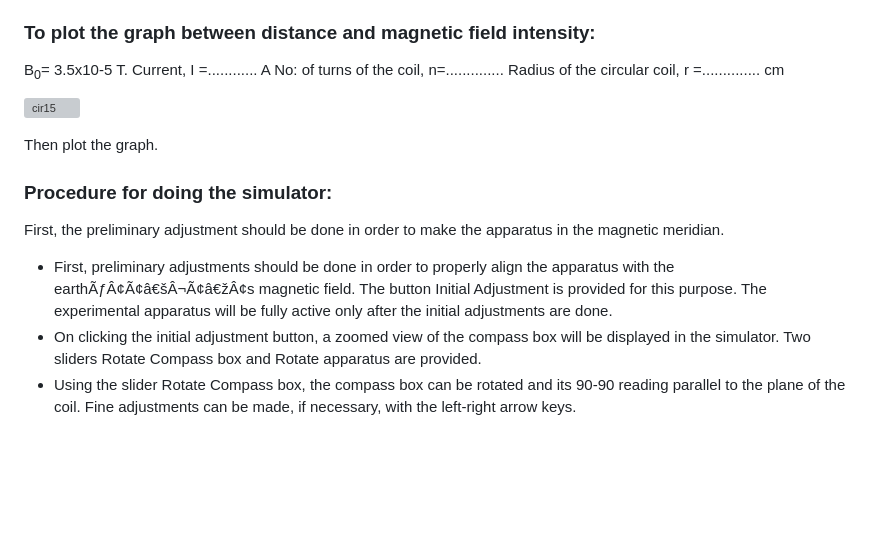
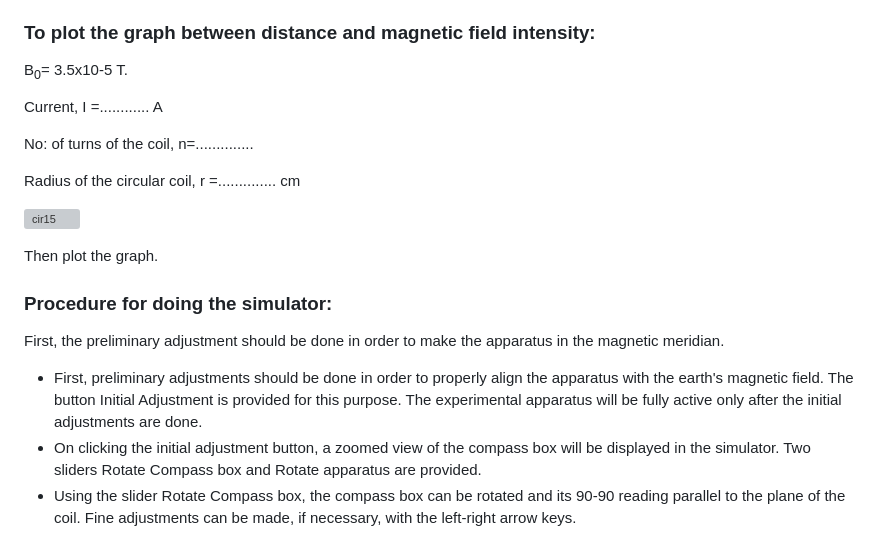
Before and after one commit to virtual-labs/exp-circular-coil-carrying-current-au, a Markdown page: experiment/procedure.md, the part around the change. Drawn GitHub-style; blank space fills up the shorter version; grey boxes are pictures that could not be loaded.

```diff
--- a/experiment/procedure.md
+++ b/experiment/procedure.md
@@ -34,10 +34,15 @@ The connections are made as shown in the diagram and the initial adjustments of
 </ul>
 
 ### To plot the graph between distance and magnetic field intensity:
+
 B<sub>0</sub>= 3.5x10-5 T.
+
 Current, I =............ A
+
 No: of turns of the coil, n=..............
+
 Radius of the circular coil, r =.............. cm
+
 
 ![cir15](https://github.com/user-attachments/assets/78f97969-f428-416a-8ce7-3ace253fee29)
 
@@ -46,7 +51,7 @@ Then plot the graph.
 ### Procedure for doing the simulator:
 First, the preliminary adjustment should be done in order to make the apparatus in the magnetic meridian.
 <ul>
-<li>First, preliminary adjustments should be done in order to properly align the apparatus with the earthÃƒÂ¢Ã¢â€šÂ¬Ã¢â€žÂ¢s magnetic field. The button Initial Adjustment is provided for this purpose. The experimental apparatus will be fully active only after the initial adjustments are done.</li>
+<li>First, preliminary adjustments should be done in order to properly align the apparatus with the earth's magnetic field. The button Initial Adjustment is provided for this purpose. The experimental apparatus will be fully active only after the initial adjustments are done.</li>
 <li>On clicking the initial adjustment button, a zoomed view of the compass box will be displayed in the simulator. Two sliders Rotate Compass box and Rotate apparatus are provided.</li>
 <li>Using the slider Rotate Compass box, the compass box can be rotated and its 90-90 reading parallel to the plane of the coil. Fine adjustments can be made, if necessary, with the left-right arrow keys. </li>
 <li>When the 90-90 alignment is exact, the slider Rotate apparatus will be active. Using this, rotate the whole apparatus and make the aluminium pointer to read 0-0. Fine adjustments can be made with left-right arrow keys.</li>
```
